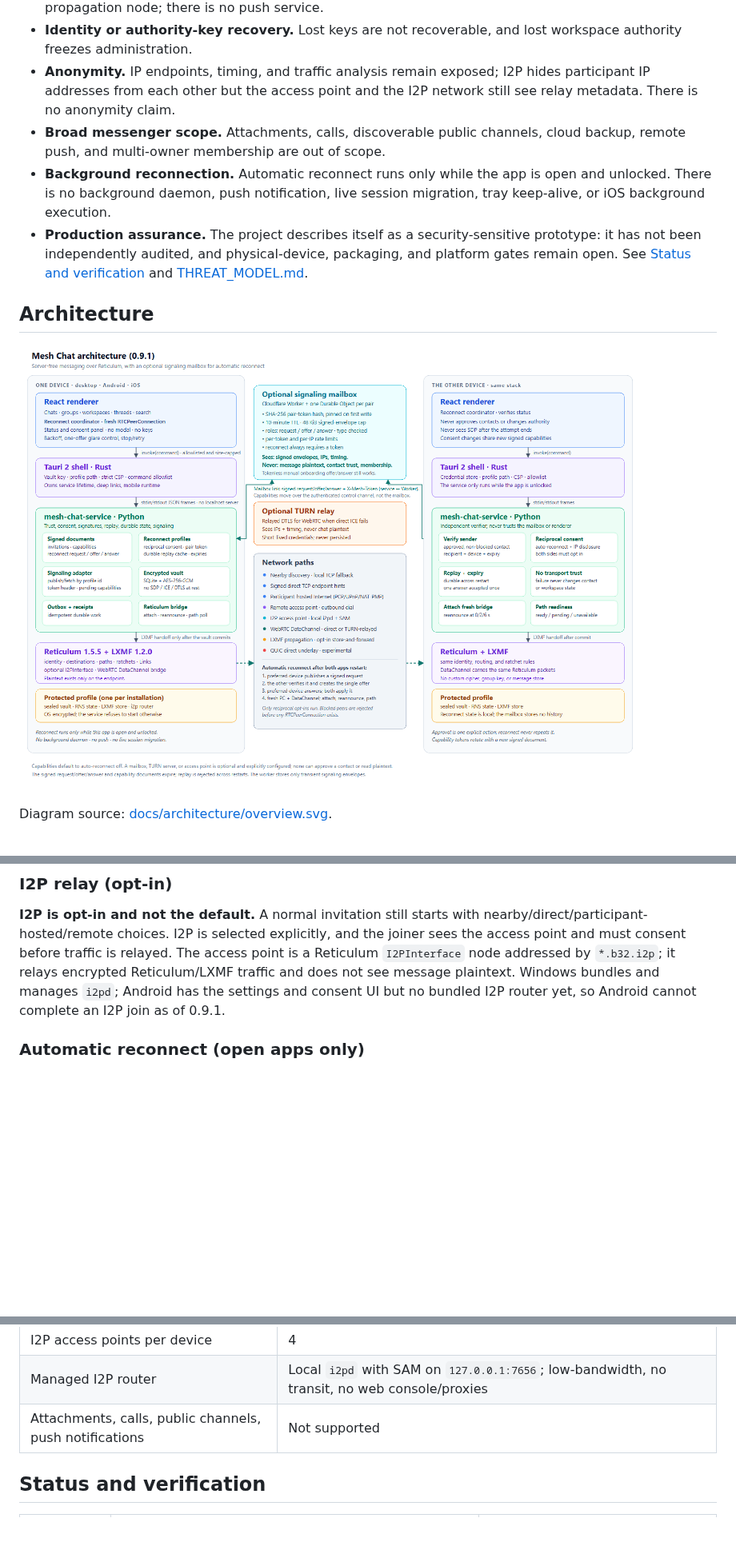
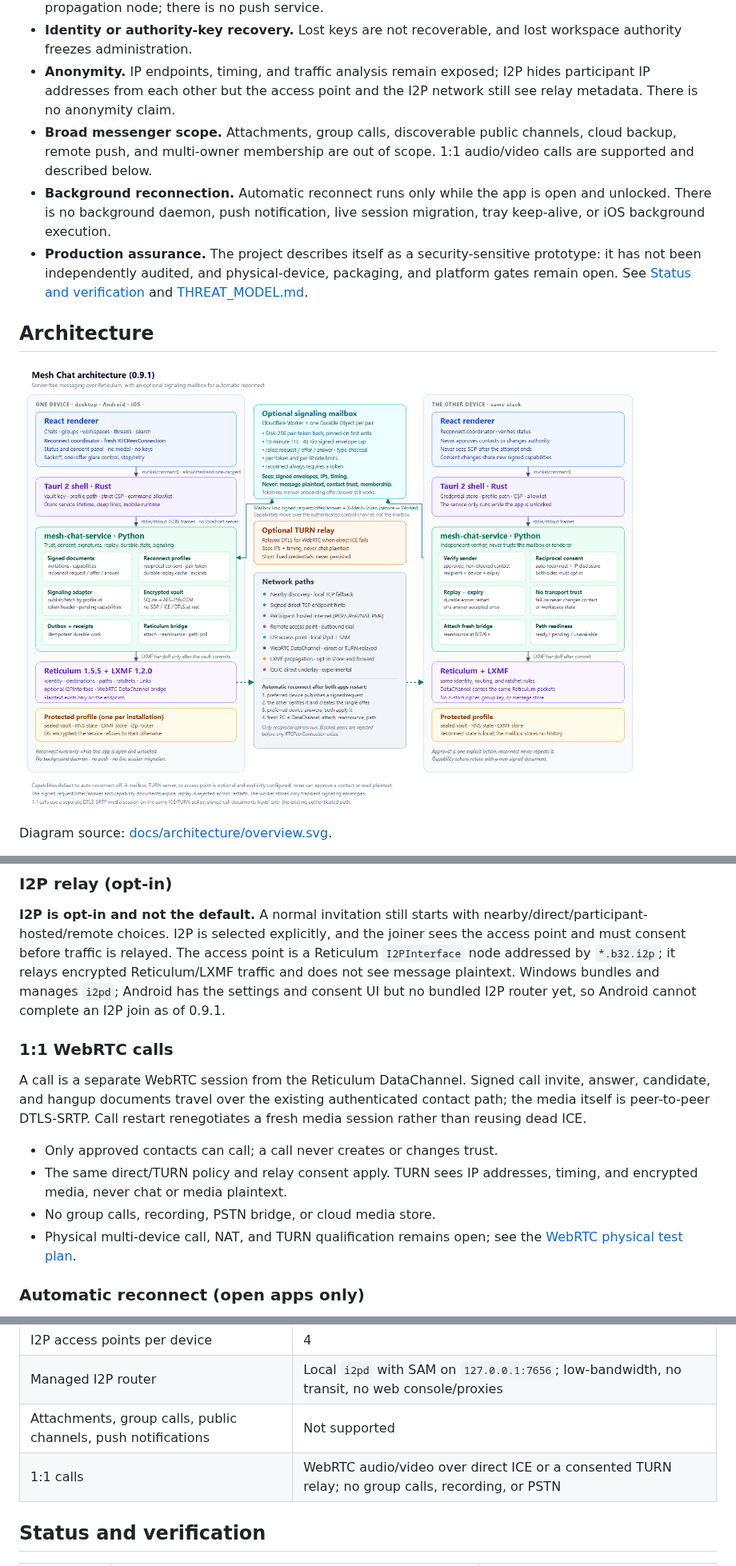
Before and after one commit to ahouchens/mesh-chat, a Markdown page: README.md, 3 parts joined by grey strips. Shown at 80% size. GitHub-like rendering; pictures changed too: docs/architecture/overview.png; blank space fills up the shorter version.

```diff
--- a/README.md
+++ b/README.md
@@ -39,7 +40,7 @@ In short, it solves **Ã¢â‚¬Å“how do a few people message and coordinate
 - **Asynchronous delivery without infrastructure.** An offline recipient needs an explicitly approved propagation node; there is no push service.
 - **Identity or authority-key recovery.** Lost keys are not recoverable, and lost workspace authority freezes administration.
 - **Anonymity.** IP endpoints, timing, and traffic analysis remain exposed; I2P hides participant IP addresses from each other but the access point and the I2P network still see relay metadata. There is no anonymity claim.
-- **Broad messenger scope.** Attachments, calls, discoverable public channels, cloud backup, remote push, and multi-owner membership are out of scope.
+- **Broad messenger scope.** Attachments, group calls, discoverable public channels, cloud backup, remote push, and multi-owner membership are out of scope. 1:1 audio/video calls are supported and described below.
 - **Background reconnection.** Automatic reconnect runs only while the app is open and unlocked. There is no background daemon, push notification, live session migration, tray keep-alive, or iOS background execution.
 - **Production assurance.** The project describes itself as a security-sensitive prototype: it has not been independently audited, and physical-device, packaging, and platform gates remain open. See [Status and verification](#status-and-verification) and [THREAT_MODEL.md](THREAT_MODEL.md).
 
@@ -148,6 +149,20 @@ after approval. Tokens rotate with a new signed capability. See
 ### I2P relay (opt-in)
 
 **I2P is opt-in and not the default.** A normal invitation still starts with nearby/direct/participant-hosted/remote choices. I2P is selected explicitly, and the joiner sees the access point and must consent before traffic is relayed. The access point is a Reticulum `I2PInterface` node addressed by `*.b32.i2p`; it relays encrypted Reticulum/LXMF traffic and does not see message plaintext. Windows bundles and manages `i2pd`; Android has the settings and consent UI but no bundled I2P router yet, so Android cannot complete an I2P join as of 0.9.1.
+
+### 1:1 WebRTC calls
+
+A call is a separate WebRTC session from the Reticulum DataChannel. Signed call
+invite, answer, candidate, and hangup documents travel over the existing
+authenticated contact path; the media itself is peer-to-peer DTLS-SRTP.
+Call restart renegotiates a fresh media session rather than reusing dead ICE.
+
+- Only approved contacts can call; a call never creates or changes trust.
+- The same direct/TURN policy and relay consent apply. TURN sees IP addresses,
+  timing, and encrypted media, never chat or media plaintext.
+- No group calls, recording, PSTN bridge, or cloud media store.
+- Physical multi-device call, NAT, and TURN qualification remains open; see the
+  [WebRTC physical test plan](docs/WEBRTC_PHYSICAL_TEST_PLAN.md).
 
 ### Automatic reconnect (open apps only)
 
@@ -270,7 +285,8 @@ The threat model is explicit about what is *not* protected: traffic analysis, IP
 | Optional propagation cache (client) | 100 MiB |
 | I2P access points per device | 4 |
 | Managed I2P router | Local `i2pd` with SAM on `127.0.0.1:7656`; low-bandwidth, no transit, no web console/proxies |
-| Attachments, calls, public channels, push notifications | Not supported |
+| Attachments, group calls, public channels, push notifications | Not supported |
+| 1:1 calls | WebRTC audio/video over direct ICE or a consented TURN relay; no group calls, recording, or PSTN |
 
 ## Status and verification
 
```
Also changed, not shown: other parts of README.md (+4 -3 lines), ARCHITECTURE.md (+12 -0 lines), 1 other file.
